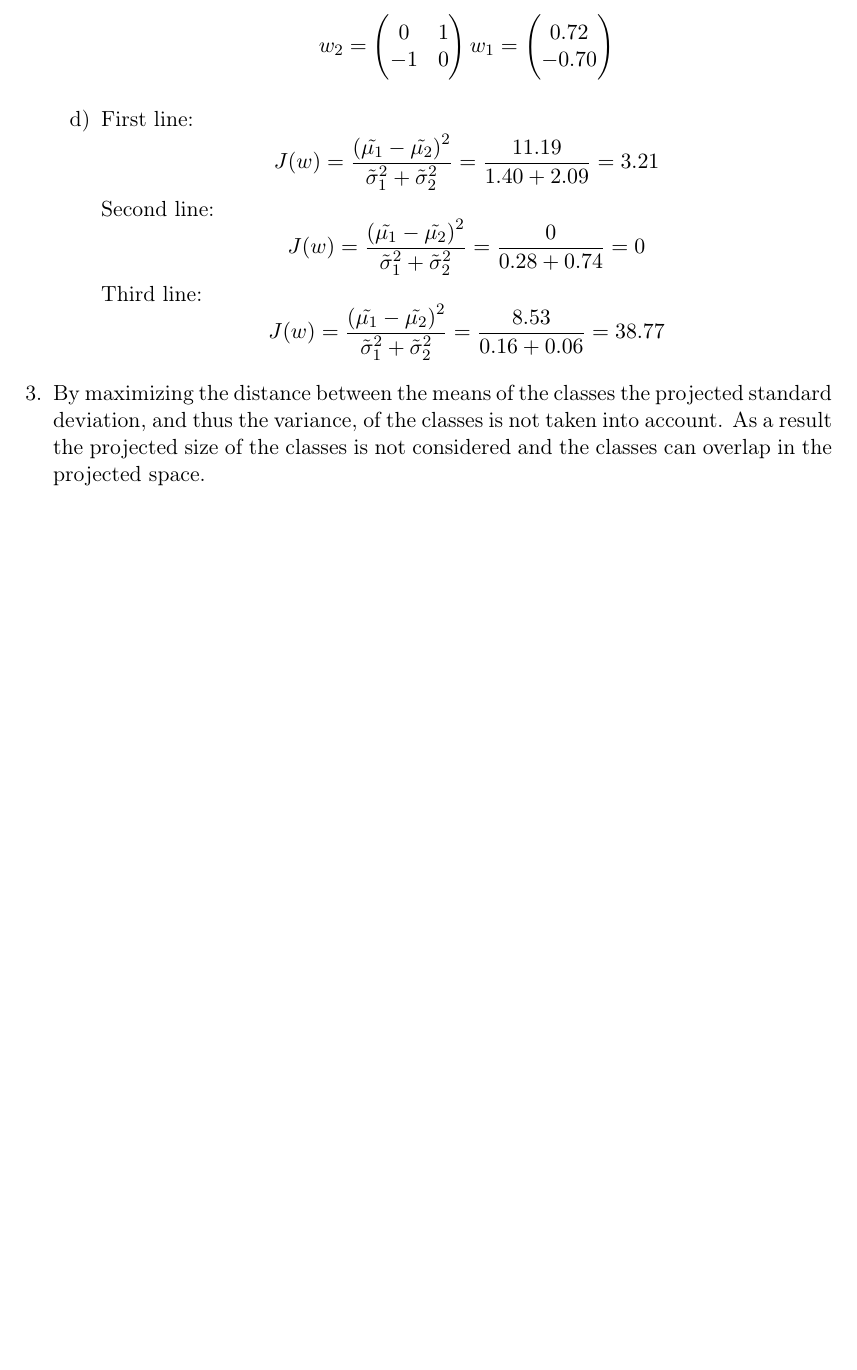
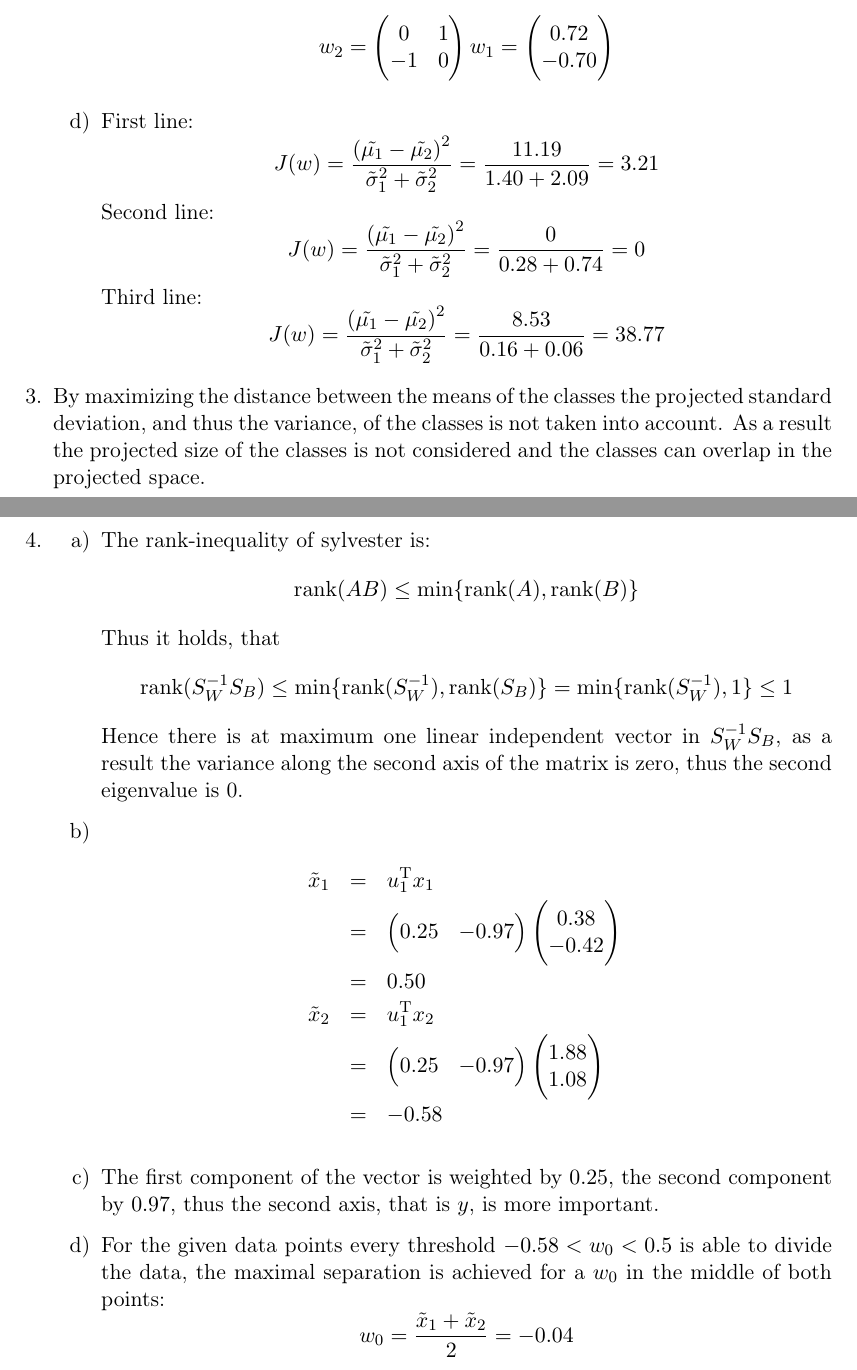
Before and after one commit to aul12/PatternRecognition, a LaTeX problem sheet (Assignment06/main.tex): part of page 2 of 2 before the commit and two parts of pages 2 and 3 of 3 after it, the two joined at a grey line, cut so that both start at the same text, the shorter picture padded with empty space. Compiled offline with pdfLaTeX.

Commit message:
Finished 06

```diff
--- a/Assignment06/main.tex
+++ b/Assignment06/main.tex
@@ -28,6 +28,7 @@
 \newcommand{\CPr}[2]{P(\text{#1}|\text{#2})}
 \DeclareMathOperator*{\argmax}{arg\,max}
 \DeclareMathOperator*{\argmin}{arg\,min}
+\DeclareMathOperator{\rank}{rank}
 
 %Inkscape fuckery
 \newcommand{\incfig}[2][\columnwidth]{%
@@ -161,5 +162,40 @@
             \end{enumerate}
         \item
             By maximizing the distance between the means of the classes the projected standard deviation, and thus the variance, of the classes is not taken into account. As a result the projected size of the classes is not considered and the classes can overlap in the projected space.
+        \item
+            \begin{enumerate}[label=\alph*)]
+                \item
+                    The rank-inequality of sylvester is:
+                    \begin{equation*}
+                        \rank(A B) \leq \min \{ \rank(A), \rank(B) \}
+                    \end{equation*}
+                    Thus it holds, that
+                    \begin{equation*}
+                        \rank(S_W^{-1} S_B) \leq \min \{\rank(S_W^{-1}), \rank(S_B)\}
+                            = \min \{\rank(S_W^{-1}), 1\} \leq 1
+                    \end{equation*}
+                    Hence there is at maximum one linear independent vector in $S_W^{-1} S_B$,
+                    as a result the variance along the second axis of the matrix is zero,
+                    thus the second eigenvalue is 0.
+                \item
+                    \begin{eqnarray*}
+                        \tilde{x}_1 &=& u_1^\text{T} x_1 \\
+                            &=& \begin{pmatrix} 0.25 & -0.97 \end{pmatrix}
+                                \begin{pmatrix} 0.38 \\ -0.42 \end{pmatrix} \\
+                            &=& 0.50 \\
+                        \tilde{x}_2 &=& u_1^\text{T} x_2 \\
+                            &=& \begin{pmatrix} 0.25 & -0.97 \end{pmatrix}
+                                \begin{pmatrix} 1.88 \\ 1.08 \end{pmatrix} \\
+                            &=& -0.58
+                    \end{eqnarray*}
+                \item The first component of the vector is weighted by $0.25$, the second
+                    component by $0.97$, thus the second axis, that is $y$, is more important.
+                \item For the given data points every threshold $-0.58 < w_0 < 0.5$
+                    is able to divide the data, the maximal separation is achieved
+                    for a $w_0$ in the middle of both points:
+                    \begin{equation*}
+                        w_0 = \frac{\tilde{x}_1 + \tilde{x}_2}{2} = -0.04
+                    \end{equation*}
+            \end{enumerate}
     \end{enumerate}
 \end{document}
```
